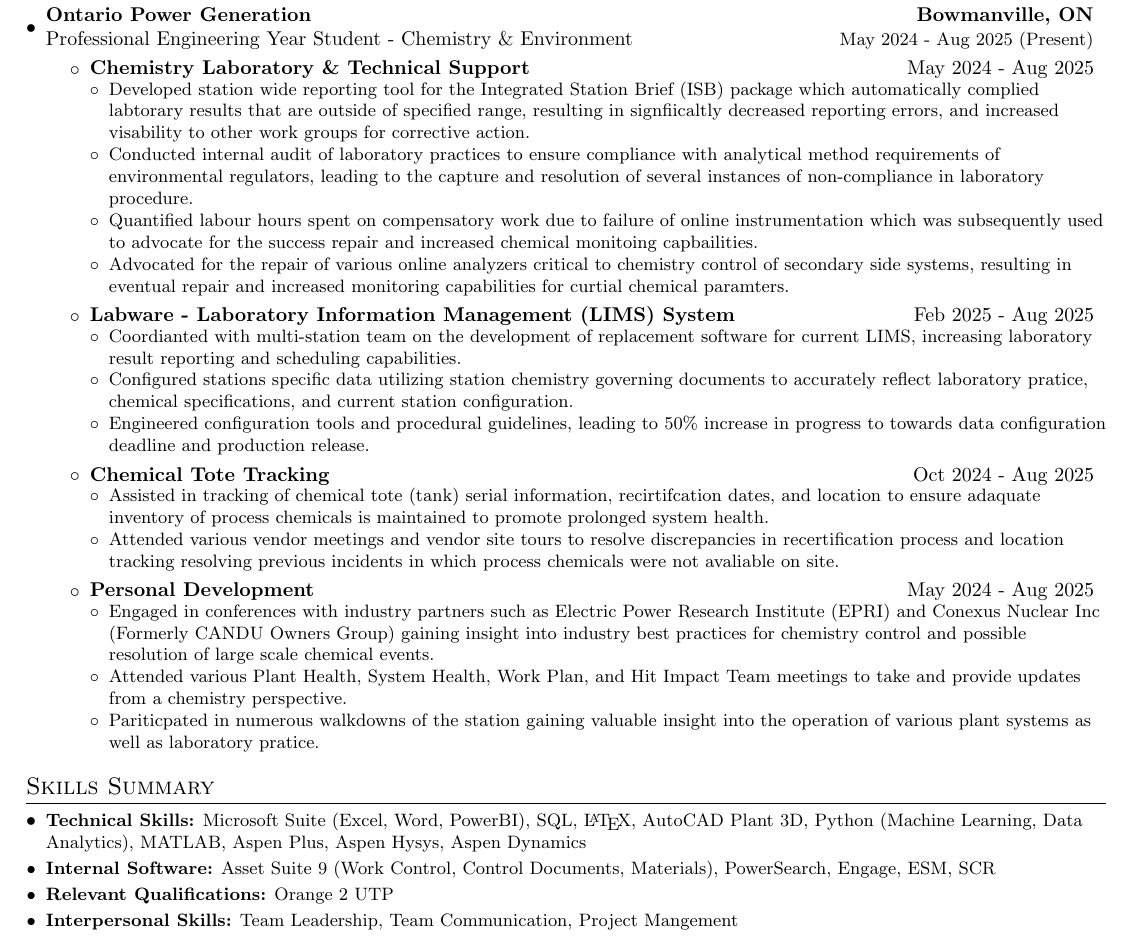
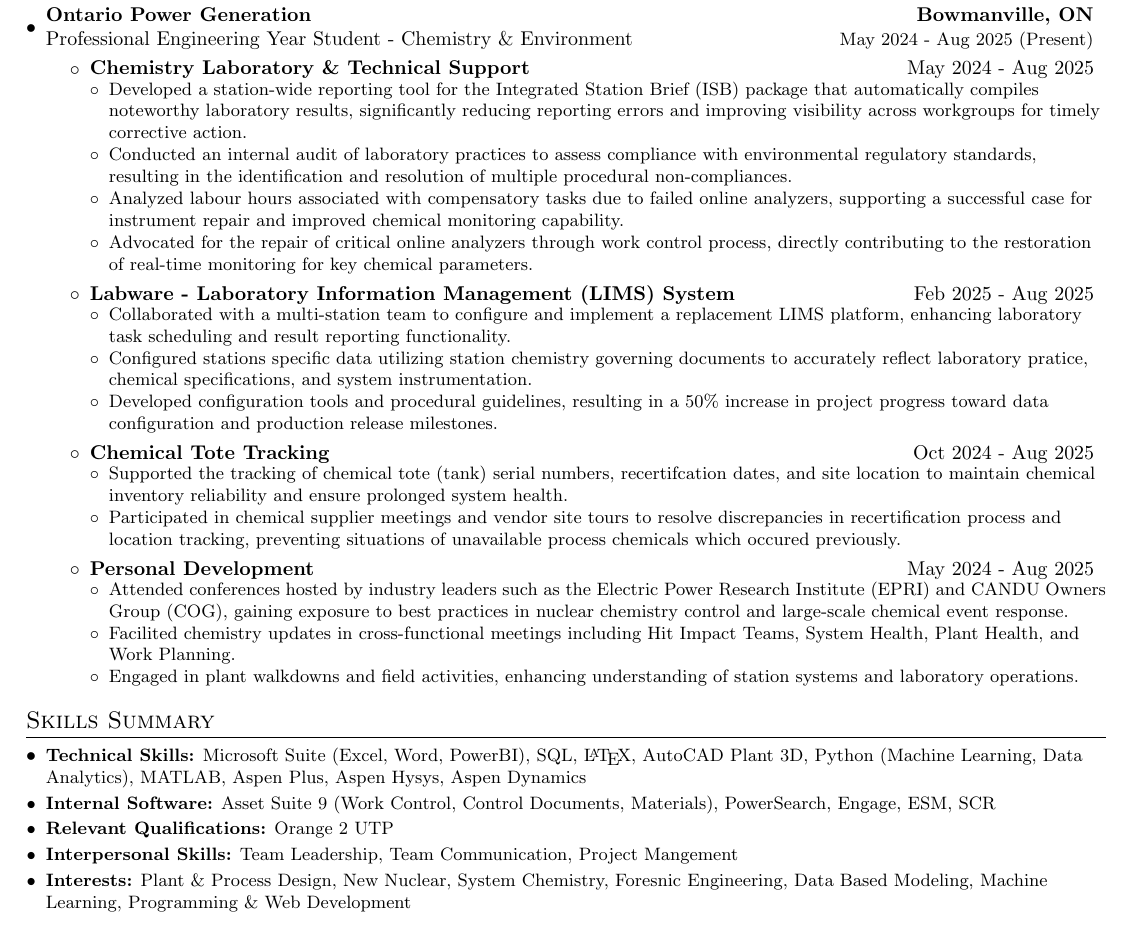
Before and after one commit to cqjro/resume, a LaTeX CV (Resume_CairoCristante.tex): part of page 1 of 2, cut so that both start at the same text. Compiled offline with pdfLaTeX.

Commit message:
finallized points

```diff
--- a/Resume_CairoCristante.tex
+++ b/Resume_CairoCristante.tex
@@ -132,31 +132,31 @@
 
 		\resumeSubsubheading{Chemistry Laboratory \& Technical Support}{May 2024 - Aug 2025} % might not need the date
 				\resumeSubHeadingListStart
-				\resumeItem{Developed station wide reporting tool for the Integrated Station Brief (ISB) package which automatically complied labtorary results that are outside of specified range, resulting in signfiicaltly decreased reporting errors, and increased visability to other work groups for corrective action.} % need to clean up to be less of a run on sentence
-				\resumeItem{Conducted internal audit of laboratory practices to ensure compliance with analytical method requirements of environmental regulators, leading to the capture and resolution of several instances of non-compliance in laboratory procedure.}
-        \resumeItem{Quantified labour hours spent on compensatory work due to failure of online instrumentation which was subsequently used to advocate for the success repair and increased chemical monitoing capbailities.}
-				\resumeItem{Advocated for the repair of various online analyzers critical to chemistry control of secondary side systems, resulting in eventual repair and increased monitoring capabilities for curtial chemical paramters.}
+				\resumeItem{Developed a station-wide reporting tool for the Integrated Station Brief (ISB) package that automatically compiles noteworthy laboratory results, significantly reducing reporting errors and improving visibility across workgroups for timely corrective action.} % need to clean up to be less of a run on sentence
+				\resumeItem{Conducted an internal audit of laboratory practices to assess compliance with environmental regulatory standards, resulting in the identification and resolution of multiple procedural non-compliances.}
+        \resumeItem{Analyzed labour hours associated with compensatory tasks due to failed online analyzers, supporting a successful case for instrument repair and improved chemical monitoring capability.}
+				\resumeItem{Advocated for the repair of critical online analyzers through work control process, directly contributing to the restoration of real-time monitoring for key chemical parameters.}
 				\resumeSubHeadingListEnd
 
 				\resumeSubsubheading{Labware - Laboratory Information Management (LIMS) System}{Feb 2025 - Aug 2025}
 				\resumeSubHeadingListStart
-					\resumeItem{Coordianted with multi-station team on the development of replacement software for current LIMS, increasing laboratory result reporting and scheduling capabilities.}
-        	\resumeItem{Configured stations specific data utilizing station chemistry governing documents to accurately reflect laboratory pratice, chemical specifications, and current station configuration.}
-        	\resumeItem{Engineered configuration tools and procedural guidelines, leading to 50\% increase in progress to towards data configuration deadline and production release.}
+					\resumeItem{Collaborated with a multi-station team to configure and implement a replacement LIMS platform, enhancing laboratory task scheduling and result reporting functionality.}
+        	\resumeItem{Configured stations specific data utilizing station chemistry governing documents to accurately reflect laboratory pratice, chemical specifications, and system instrumentation.}
+        	\resumeItem{Developed configuration tools and procedural guidelines, resulting in a 50\% increase in project progress toward data configuration and production release milestones.}
 				\resumeSubHeadingListEnd
 
 				\resumeSubsubheading{Chemical Tote Tracking}{Oct 2024 - Aug 2025}
 				\resumeSubHeadingListStart
 				% tote tracking
-				\resumeItem{Assisted in tracking of chemical tote (tank) serial information, recirtifcation dates, and location to ensure adaquate inventory of process chemicals is maintained to promote prolonged system health.}
-				\resumeItem{Attended various vendor meetings and vendor site tours to resolve discrepancies in recertification process and location tracking resolving previous incidents in which process chemicals were not avaliable on site.}
+				\resumeItem{Supported the tracking of chemical tote (tank) serial numbers, recertifcation dates, and site location to maintain chemical inventory reliability and ensure prolonged system health.}
+				\resumeItem{Participated in chemical supplier meetings and vendor site tours to resolve discrepancies in recertification process and location tracking, preventing situations of unavailable process chemicals which occured previously.}
 				\resumeSubHeadingListEnd
 
 				\resumeSubsubheading{Personal Development}{May 2024 - Aug 2025}
 				\resumeSubHeadingListStart
-				\resumeItem{Engaged in conferences with industry partners such as Electric Power Research Institute (EPRI) and Conexus Nuclear Inc (Formerly CANDU Owners Group) gaining insight into industry best practices for chemistry control and possible resolution of large scale chemical events.}
-				\resumeItem{Attended various Plant Health, System Health, Work Plan, and Hit Impact Team meetings to take and provide updates from a chemistry perspective.}
-				\resumeItem{Pariticpated in numerous walkdowns of the station gaining valuable insight into the operation of various plant systems as well as laboratory pratice.}
+				\resumeItem{Attended conferences hosted by industry leaders such as the Electric Power Research Institute (EPRI) and CANDU Owners Group (COG), gaining exposure to best practices in nuclear chemistry control and large-scale chemical event response.}
+				\resumeItem{Facilited chemistry updates in cross-functional meetings including Hit Impact Teams, System Health, Plant Health, and Work Planning.}
+				\resumeItem{Engaged in plant walkdowns and field activities, enhancing understanding of station systems and laboratory operations.}
 				\resumeSubHeadingListEnd
 
 
@@ -198,6 +198,7 @@
 	\resumeSubItem{\textbf{Relevant Qualifications:} Orange 2 UTP}
 	% \resumeSubItem{\textbf{Programming Skills:} React, NextJS, JavaScript, Python (PyTorch, NumPy, Pandas, SciPy),}
   \resumeSubItem{\textbf{Interpersonal Skills:} Team Leadership, Team Communication, Project Mangement}
+	\resumeSubItem{\textbf{Interests:} Plant \& Process Design, New Nuclear, System Chemistry, Foresnic Engineering, Data Based Modeling, Machine Learning, Programming \& Web Development}
 \resumeSubHeadingListEnd
 
 \newpage
```
Also changed, not shown: Resume_CairoCristante.pdf.
